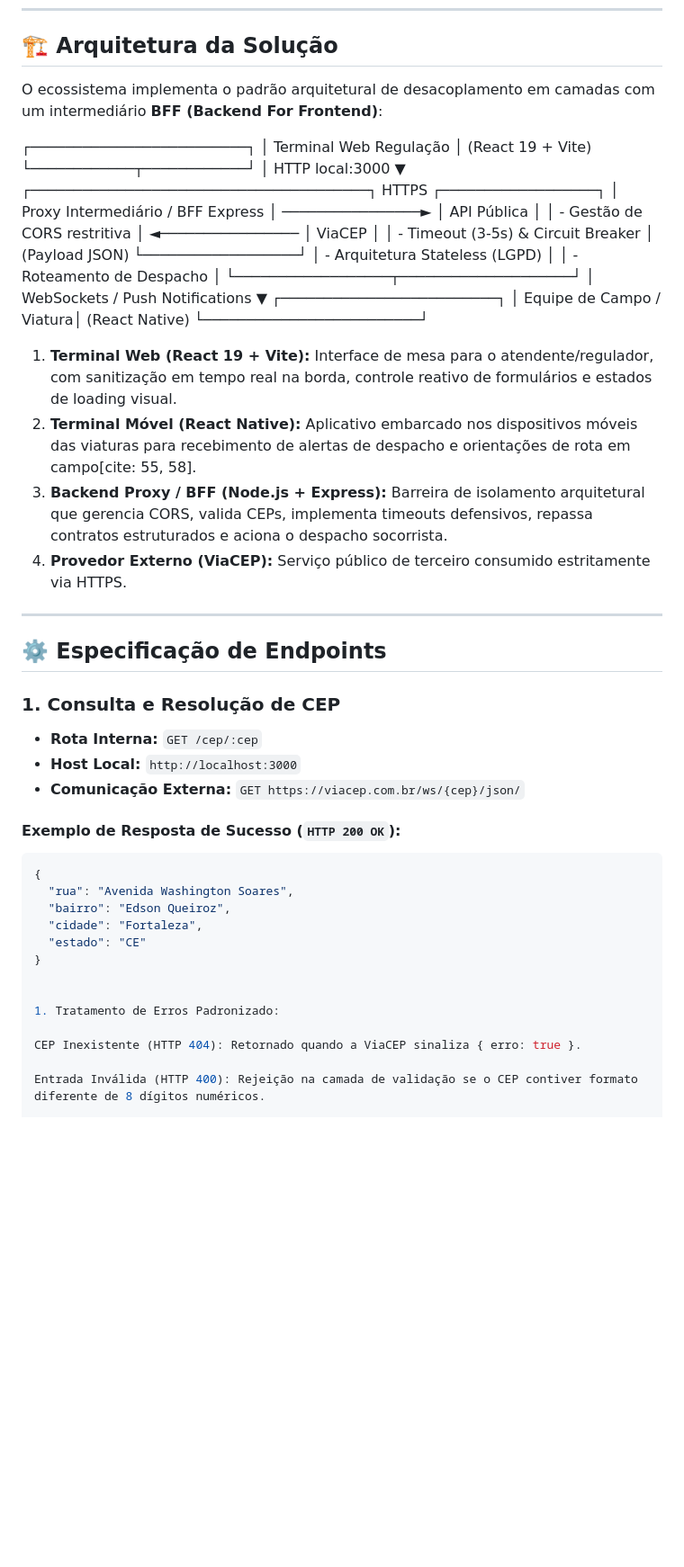
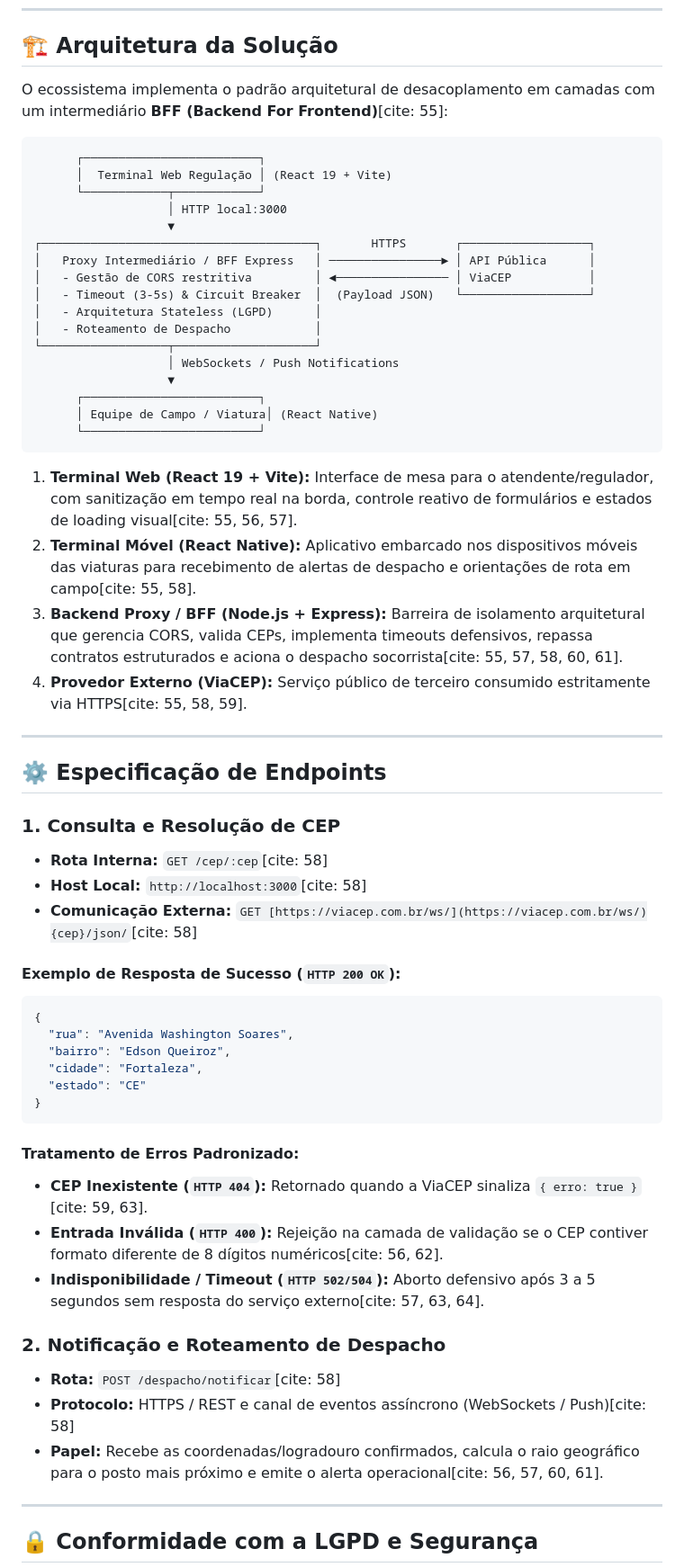
Before and after one commit to JpMuniz21/GeoSocorro, a Markdown page: README.md, the part around one of its changes. Shown at 90% size. GitHub-like rendering; blank space fills up the shorter version.

Commit message:
Atualização do Readme

````diff
--- a/README.md
+++ b/README.md
@@ -18,13 +18,14 @@ O módulo de integração resolve esse gargalo: a partir da entrada de um identi
 
 ## 🏗️ Arquitetura da Solução
 
-O ecossistema implementa o padrão arquitetural de desacoplamento em camadas com um intermediário **BFF (Backend For Frontend)**:
+O ecossistema implementa o padrão arquitetural de desacoplamento em camadas com um intermediário **BFF (Backend For Frontend)**[cite: 55]:
 
-┌─────────────────────────┐
-│  Terminal Web Regulação │ (React 19 + Vite)
-└────────────┬────────────┘
-             │ HTTP local:3000
-             ▼
+```text
+      ┌─────────────────────────┐
+      │  Terminal Web Regulação │ (React 19 + Vite)
+      └────────────┬────────────┘
+                   │ HTTP local:3000
+                   ▼
 ┌───────────────────────────────────────┐       HTTPS       ┌──────────────────┐
 │   Proxy Intermediário / BFF Express   │ ────────────────► │ API Pública      │
 │   - Gestão de CORS restritiva         │ ◄──────────────── │ ViaCEP           │
@@ -32,25 +33,26 @@ O ecossistema implementa o padrão arquitetural de desacoplamento em camadas com
 │   - Arquitetura Stateless (LGPD)      │
 │   - Roteamento de Despacho            │
 └──────────────────┬────────────────────┘
-│ WebSockets / Push Notifications
-▼
-┌─────────────────────────┐
-│ Equipe de Campo / Viatura│ (React Native)
-└─────────────────────────┘
+                   │ WebSockets / Push Notifications
+                   ▼
+      ┌─────────────────────────┐
+      │ Equipe de Campo / Viatura│ (React Native)
+      └─────────────────────────┘
+```
 
-1. **Terminal Web (React 19 + Vite):** Interface de mesa para o atendente/regulador, com sanitização em tempo real na borda, controle reativo de formulários e estados de loading visual.
+1. **Terminal Web (React 19 + Vite):** Interface de mesa para o atendente/regulador, com sanitização em tempo real na borda, controle reativo de formulários e estados de loading visual[cite: 55, 56, 57].
 2. **Terminal Móvel (React Native):** Aplicativo embarcado nos dispositivos móveis das viaturas para recebimento de alertas de despacho e orientações de rota em campo[cite: 55, 58].
-3. **Backend Proxy / BFF (Node.js + Express):** Barreira de isolamento arquitetural que gerencia CORS, valida CEPs, implementa timeouts defensivos, repassa contratos estruturados e aciona o despacho socorrista.
-4. **Provedor Externo (ViaCEP):** Serviço público de terceiro consumido estritamente via HTTPS.
+3. **Backend Proxy / BFF (Node.js + Express):** Barreira de isolamento arquitetural que gerencia CORS, valida CEPs, implementa timeouts defensivos, repassa contratos estruturados e aciona o despacho socorrista[cite: 55, 57, 58, 60, 61].
+4. **Provedor Externo (ViaCEP):** Serviço público de terceiro consumido estritamente via HTTPS[cite: 55, 58, 59].
 
 ---
 
 ## ⚙️ Especificação de Endpoints
 
 ### 1. Consulta e Resolução de CEP
-* **Rota Interna:** `GET /cep/:cep`
-* **Host Local:** `http://localhost:3000`
-* **Comunicação Externa:** `GET https://viacep.com.br/ws/{cep}/json/`
+* **Rota Interna:** `GET /cep/:cep`[cite: 58]
+* **Host Local:** `http://localhost:3000`[cite: 58]
+* **Comunicação Externa:** `GET [https://viacep.com.br/ws/](https://viacep.com.br/ws/){cep}/json/`[cite: 58]
 
 #### Exemplo de Resposta de Sucesso (`HTTP 200 OK`):
 ```json
@@ -60,11 +62,19 @@ O ecossistema implementa o padrão arquitetural de desacoplamento em camadas com
   "cidade": "Fortaleza",
   "estado": "CE"
 }
+```
 
+#### Tratamento de Erros Padronizado:
+* **CEP Inexistente (`HTTP 404`):** Retornado quando a ViaCEP sinaliza `{ erro: true }`[cite: 59, 63].
+* **Entrada Inválida (`HTTP 400`):** Rejeição na camada de validação se o CEP contiver formato diferente de 8 dígitos numéricos[cite: 56, 62].
+* **Indisponibilidade / Timeout (`HTTP 502/504`):** Aborto defensivo após 3 a 5 segundos sem resposta do serviço externo[cite: 57, 63, 64].
 
-1. Tratamento de Erros Padronizado:
+### 2. Notificação e Roteamento de Despacho
+* **Rota:** `POST /despacho/notificar`[cite: 58]
+* **Protocolo:** HTTPS / REST e canal de eventos assíncrono (WebSockets / Push)[cite: 58]
+* **Papel:** Recebe as coordenadas/logradouro confirmados, calcula o raio geográfico para o posto mais próximo e emite o alerta operacional[cite: 56, 57, 60, 61].
 
-CEP Inexistente (HTTP 404): Retornado quando a ViaCEP sinaliza { erro: true }.
+---
 
-Entrada Inválida (HTTP 400): Rejeição na camada de validação se o CEP contiver formato diferente de 8 dígitos numéricos.
+## 🔒 Conformidade com a LGPD e Segurança
 
````
Also changed, not shown: other parts of README.md (+3 -20 lines).
